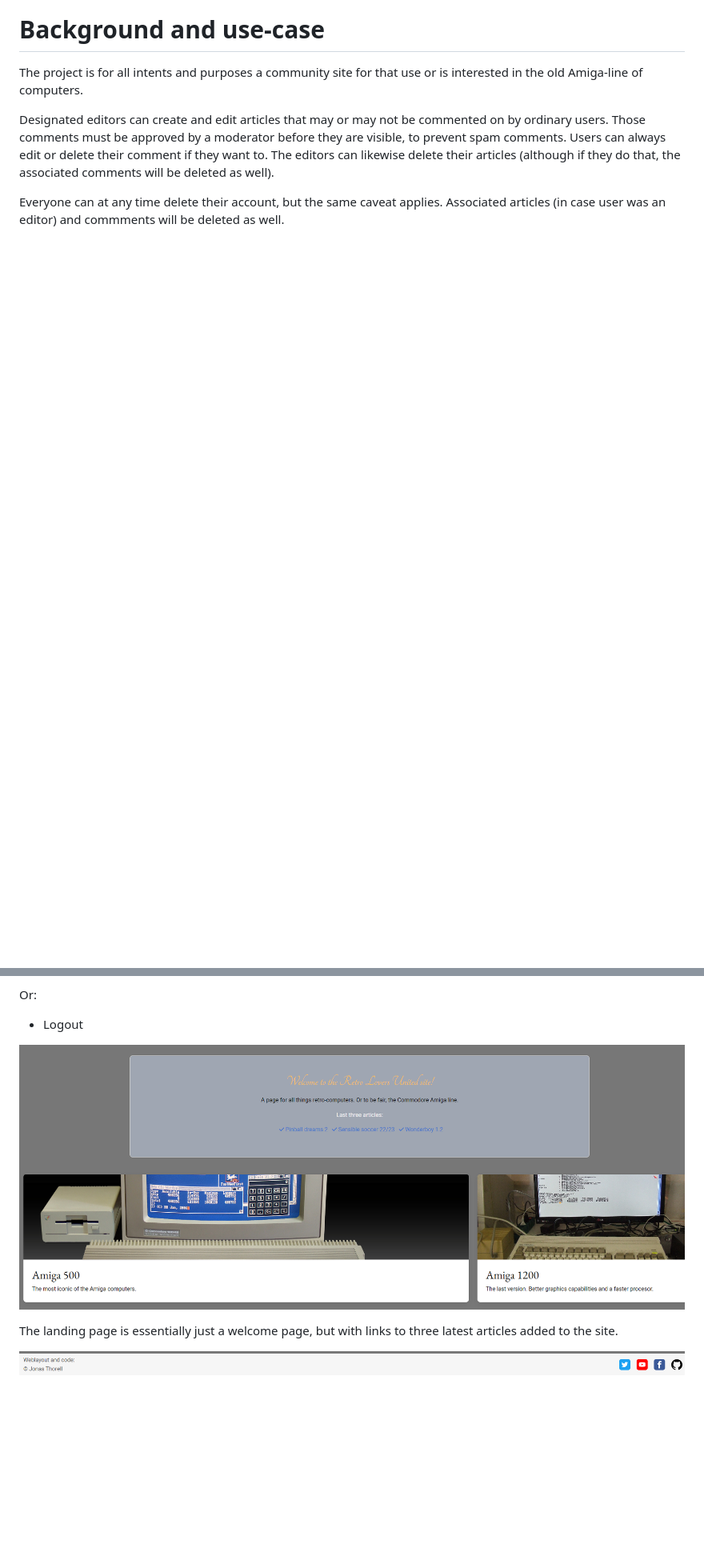
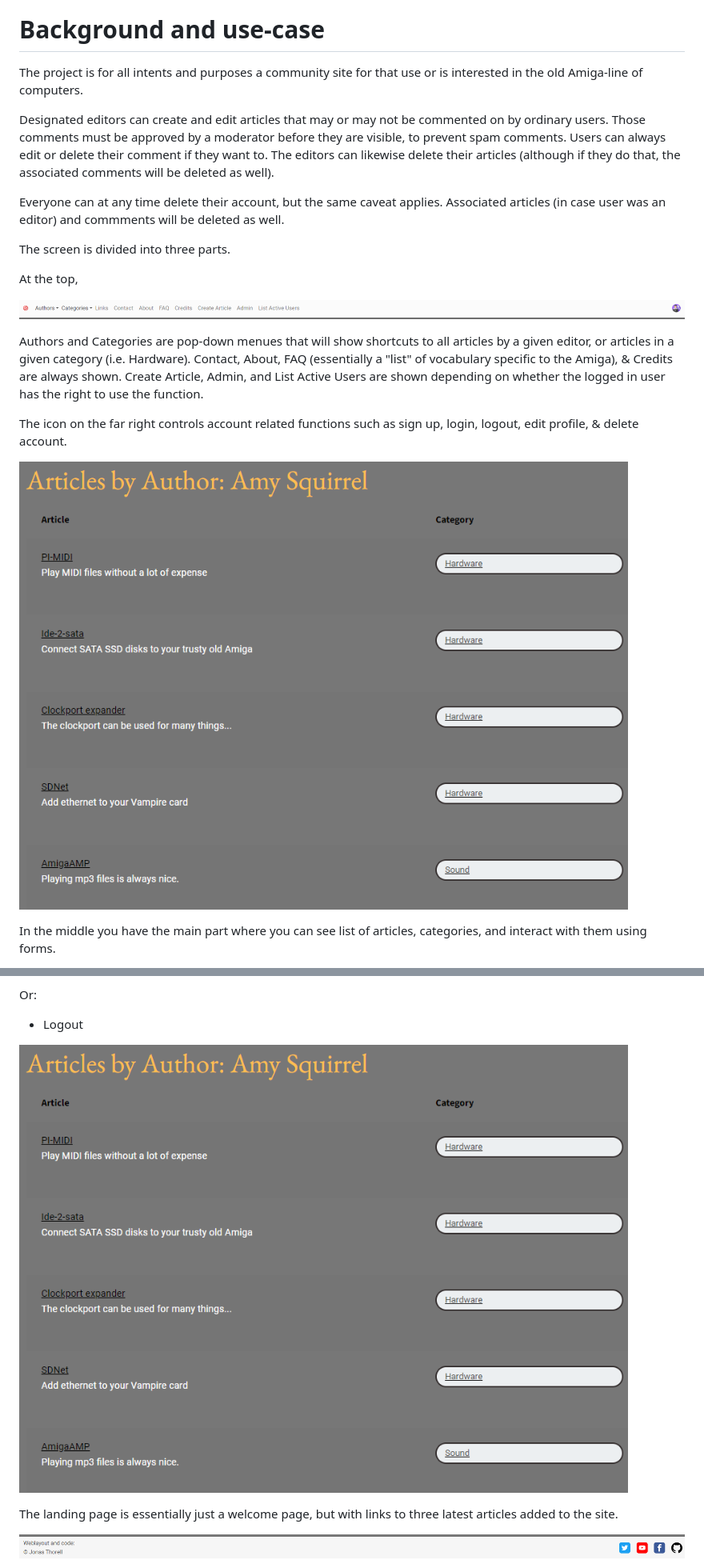
Before and after one commit to jonthorell/RetroLoversUnited, a Markdown page: README.md, 2 parts joined by grey strips. Shown: that part at 80% size. Drawn GitHub-style; pictures changed too: static/images/readme-files/landing_page.PNG; blank space fills up the shorter version.

Commit message:
Add: Background context added to readme.md

```diff
--- a/README.md
+++ b/README.md
@@ -18,4 +18,20 @@ articles (although if they do that, the associated comments will be deleted as w
 Everyone can at any time delete their account, but the same caveat applies. Associated articles (in case user was an editor) and commments will
 be deleted as well.
 
+The screen is divided into three parts.
 
+At the top,
+
+![navbar](https://github.com/jonthorell/RetroLoversUnited/blob/main/static/images/readme-files/navbar.PNG?raw=true)
+
+Authors and Categories are pop-down menues that will show shortcuts to all articles by a given editor, or articles
+in a given category (i.e. Hardware). Contact, About, FAQ (essentially a "list" of vocabulary specific to the Amiga), & Credits
+are always shown. Create Article, Admin, and List Active Users are shown depending on whether the logged in user has the right
+to use the function.
+
+The icon on the far right controls account related functions such as sign up, login, logout, edit profile, & delete account.
+
+![middle-part](https://github.com/jonthorell/RetroLoversUnited/blob/main/static/images/readme-files/landing_page.PNG?raw=true)
+
+In the middle you have the main part where you can see list of articles, categories, and interact with them using forms.
+
```
Also changed, not shown: other parts of README.md (+2 -1 lines).
